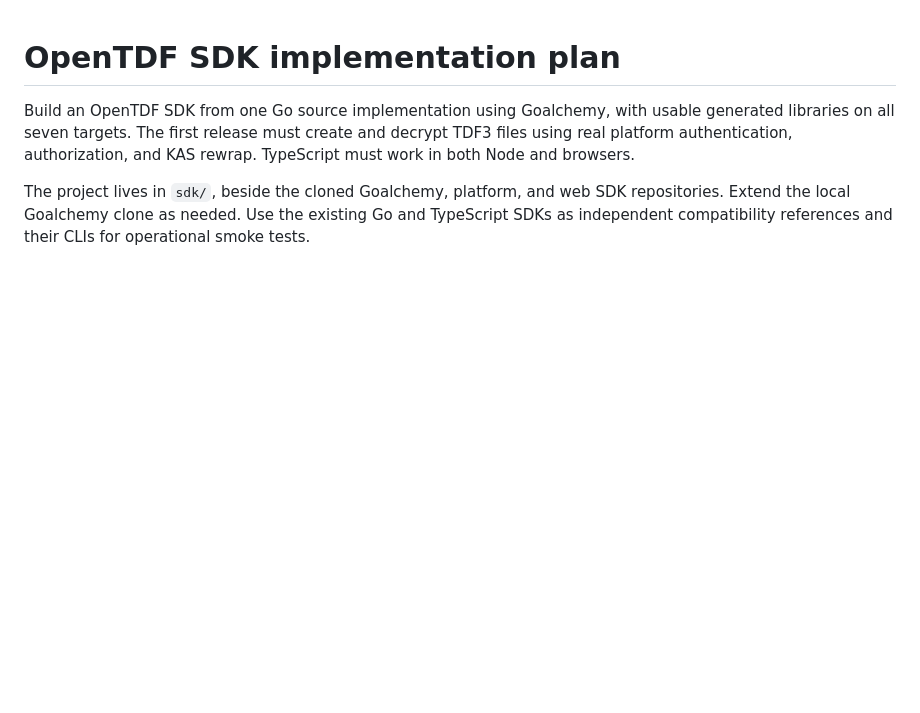
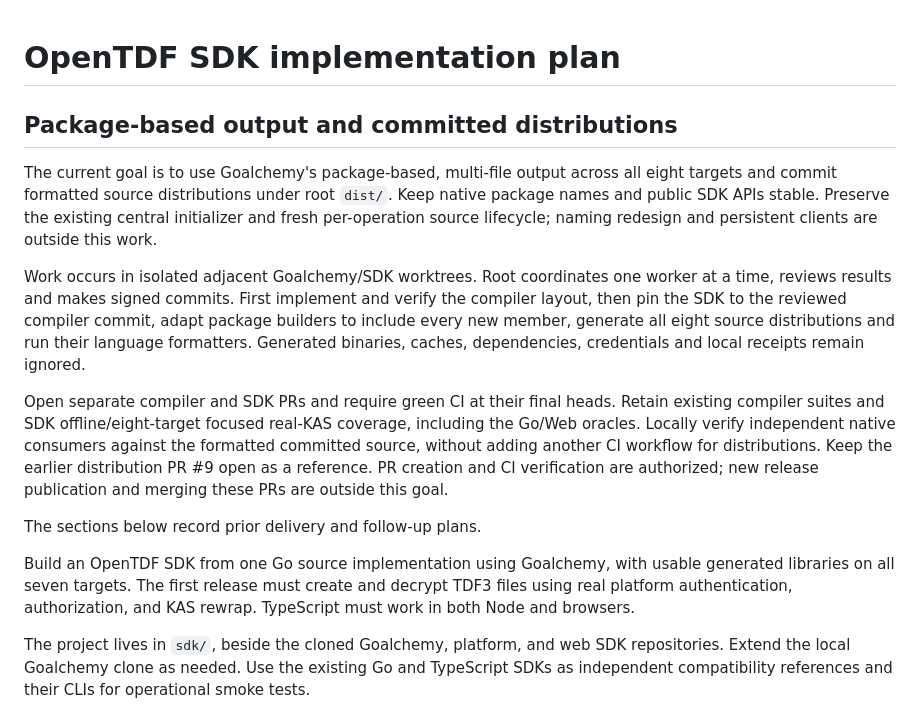
Before and after one commit to eugenioenko/opentdf-sdk, a Markdown page: docs/plan.md, the part around the change. GitHub-like rendering; blank space fills up the shorter version.

Commit message:
docs: plan package-based SDK distributions

```diff
--- a/docs/plan.md
+++ b/docs/plan.md
@@ -1,4 +1,29 @@
 # OpenTDF SDK implementation plan
+
+## Package-based output and committed distributions
+
+The current goal is to use Goalchemy's package-based, multi-file output across
+all eight targets and commit formatted source distributions under root `dist/`.
+Keep native package names and public SDK APIs stable. Preserve the existing
+central initializer and fresh per-operation source lifecycle; naming redesign
+and persistent clients are outside this work.
+
+Work occurs in isolated adjacent Goalchemy/SDK worktrees. Root coordinates one
+worker at a time, reviews results and makes signed commits. First implement and
+verify the compiler layout, then pin the SDK to the reviewed compiler commit,
+adapt package builders to include every new member, generate all eight source
+distributions and run their language formatters. Generated binaries, caches,
+dependencies, credentials and local receipts remain ignored.
+
+Open separate compiler and SDK PRs and require green CI at their final heads.
+Retain existing compiler suites and SDK offline/eight-target focused real-KAS
+coverage, including the Go/Web oracles. Locally verify independent native
+consumers against the formatted committed source, without adding another CI
+workflow for distributions. Keep the earlier distribution PR #9 open as a
+reference. PR creation and CI verification are authorized; new release
+publication and merging these PRs are outside this goal.
+
+The sections below record prior delivery and follow-up plans.
 
 Build an OpenTDF SDK from one Go source implementation using Goalchemy, with usable generated libraries on all seven targets. The first release must create and decrypt TDF3 files using real platform authentication, authorization, and KAS rewrap. TypeScript must work in both Node and browsers.
 
```
